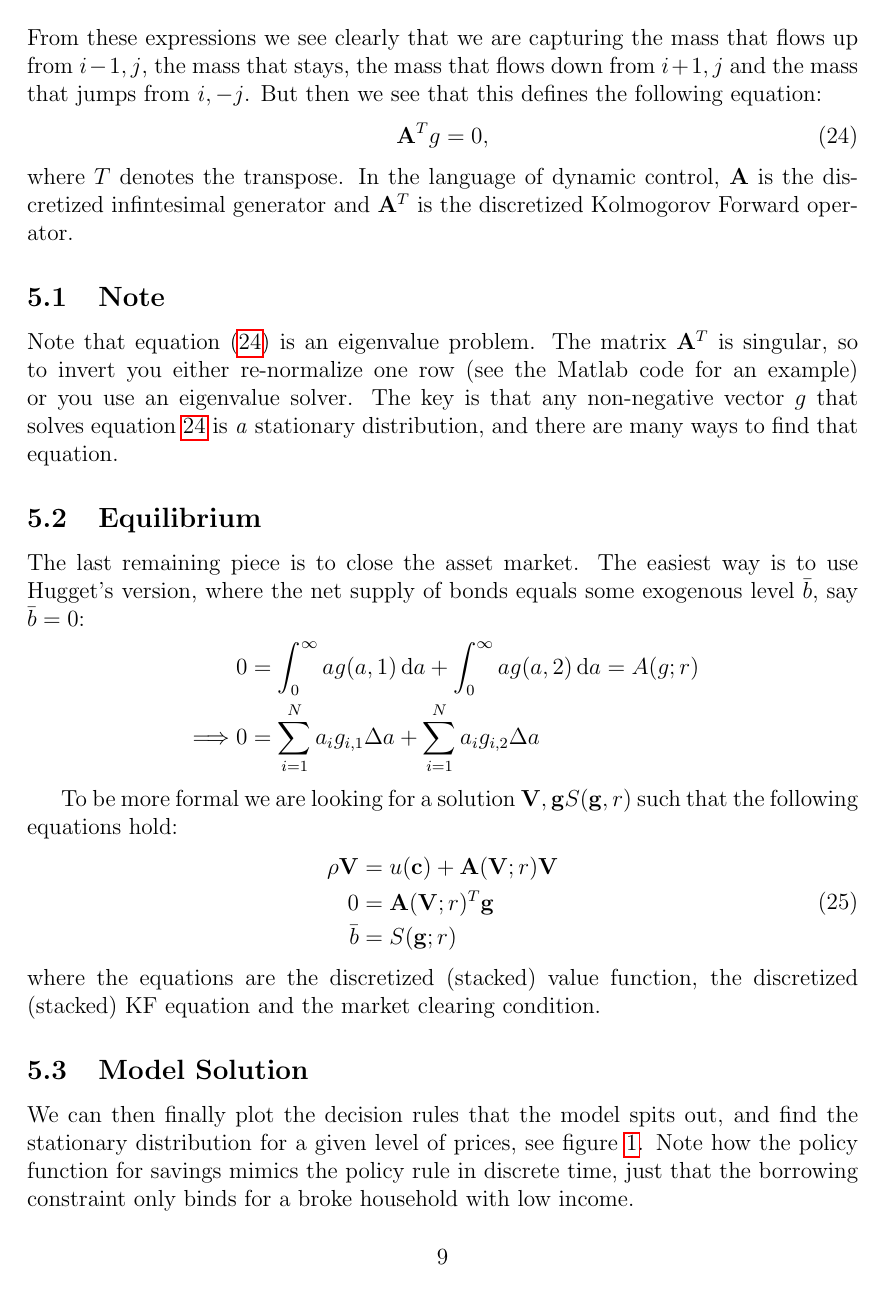
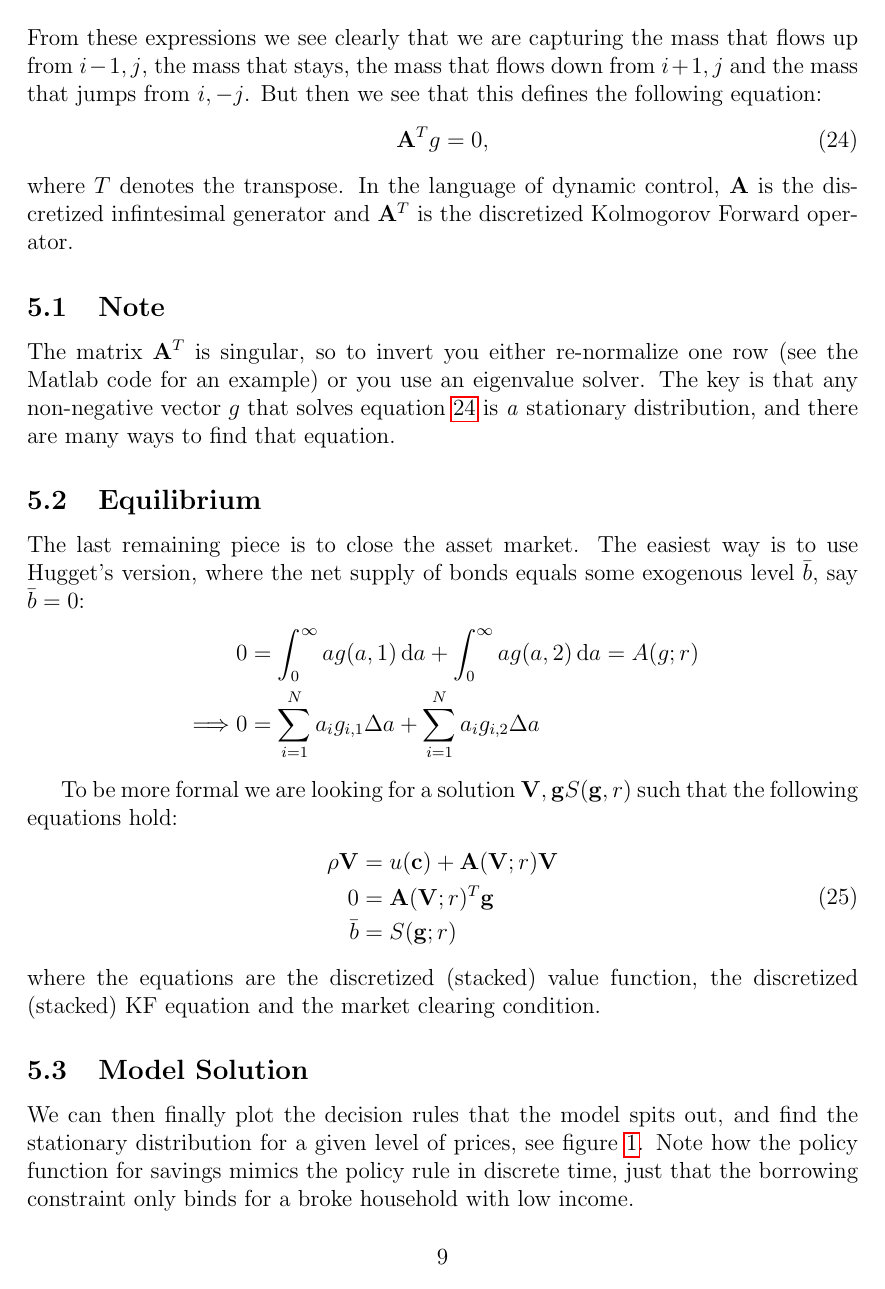
Before and after one commit to eirikbrandsaas/ContTimeHetAgentExample, a LaTeX document (docs/ContTimeHetAgentNotes.tex): page 9 of 15. The pictures show the PDF file docs/ContTimeHetAgentNotes.pdf that the author committed with the source.

Commit message:
Improved lecture note

```diff
--- a/docs/ContTimeHetAgentNotes.tex
+++ b/docs/ContTimeHetAgentNotes.tex
@@ -52,7 +52,7 @@ a_t\ge 0.
 \end{align}
 where $\dot a$ denotes the growth of assets, $y$ is income, $r$ is the interest rate and $c$ is the consumption choice. Note that $y,c,\dot a$ are flows while $a$ is a stock. The income process $y_t$ is an endowment that follows a Poisson process ($\approx$ continuous time Markov Chain) where $\lambda_{ij}$ denote the arrival rate of shocks moving the household from income $y_i$ to $y_j$. For simplicity, assume there are only two income states, high and low. Note how similar this is to what you've seen before in 712 and in this class. See section \ref{sec:derbc} for how to derive the budget constraint.
 
-As in discrete time we want to rewrite this problem into a recursive form, here called the Hamilton–Jacobi–Bellman (HJB) equation. There are (at least) three methods to derive this equation, and all yield the same answer: 1) writing down the problem in discrete time and letting the time step go to zero, 2) invoking Ito's Lemma for jump processes or 3) a second order Taylor expansion. See appendix \ref{sec:HJBderivation} for a sketch of how to do it by letting the time-step go to zero. \cite{Barczyk2017} show how to do it by a Taylor expansion. \textit{This is the HJB equation, no matter how you derive it:}
+As in discrete time we want to rewrite this problem into a recursive form, here called the Hamilton–Jacobi–Bellman (HJB) equation. There are (at least) three methods to derive this equation, and all yield the same answer: 1) writing down the problem in discrete time and letting the time step go to zero, 2) invoking Ito's Lemma for jump processes or 3) a second order Taylor expansion. See appendix \ref{sec:HJBderivation} for a sketch of how to do it by letting the time-step go to zero. \cite{Barczyk2017} show how to do it by a Taylor expansion. This is {the} HJB equation, no matter how you derive it:
 
 \begin{align}\label{eq:HJB}
 \rho V(a,y) =& \max_{c} \big\{ u(c) + \dot a V_a(a,y) \big\} + \lambda [V(a,\tilde y) - V(a,y)],\\
@@ -296,7 +296,7 @@ From these expressions we see clearly that we are capturing the mass that flows
 where $T$ denotes the transpose. In the language of dynamic control, $\mathbf{A}$ is the discretized infintesimal generator and $\mathbf{A}^T$ is the discretized Kolmogorov Forward operator.
 
 \subsection{Note}
-Note that equation \eqref{eq:stationarydist} is an eigenvalue problem. The matrix $\mathbf{A}^T$ is singular, so to invert you either re-normalize one row (see the Matlab code for an example) or you use an eigenvalue solver. The key is that any non-negative vector $g$ that solves equation $\ref{eq:stationarydist}$   is \textit{a} stationary distribution, and there are many ways to find that equation.
+The matrix $\mathbf{A}^T$ is singular, so to invert you either re-normalize one row (see the Matlab code for an example) or you use an eigenvalue solver. The key is that any non-negative vector $g$ that solves equation $\ref{eq:stationarydist}$   is \textit{a} stationary distribution, and there are many ways to find that equation.
 
 \subsection{Equilibrium}
 The last remaining piece is to close the asset market. The easiest way is to use Hugget's version, where the net supply of bonds equals some exogenous level $\bar b$, say $\bar b = 0$:
@@ -338,7 +338,7 @@ As I see it there are four major benefits of this framework:
 \item The method is extremely easy to extend. One can include portfolio choices, housing, multiple generations, life-cycle, labor-leisure choices all with minimal modification to the solution algorithm
 \end{itemize}
 
-There is no free lunch, however:
+However, there is no free lunch:
 \begin{itemize}
 \item The method is generally not as robust as the standard discrete time value function iteration. In particular, it struggles when there is a lot of curvature and there are some issues regarding discrete choices (`optimal stopping time').
 \item The method can struggle as the HJB equation becomes increasingly non-linear, and may require `too many' grid points
```
Also changed, not shown: README.md (deleted), docs/ContTimeHetAgentNotes.pdf.
